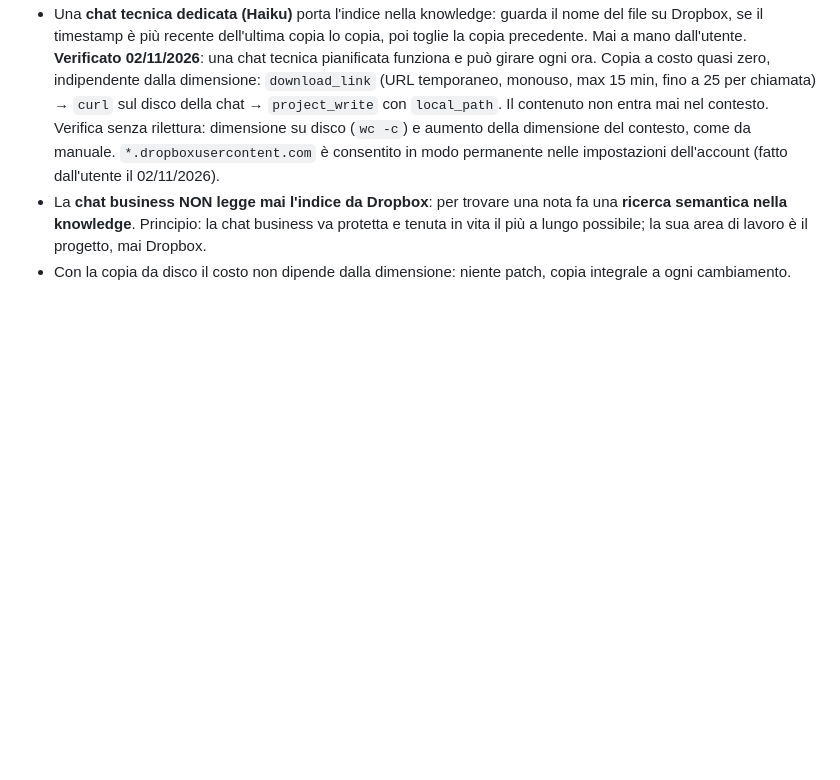
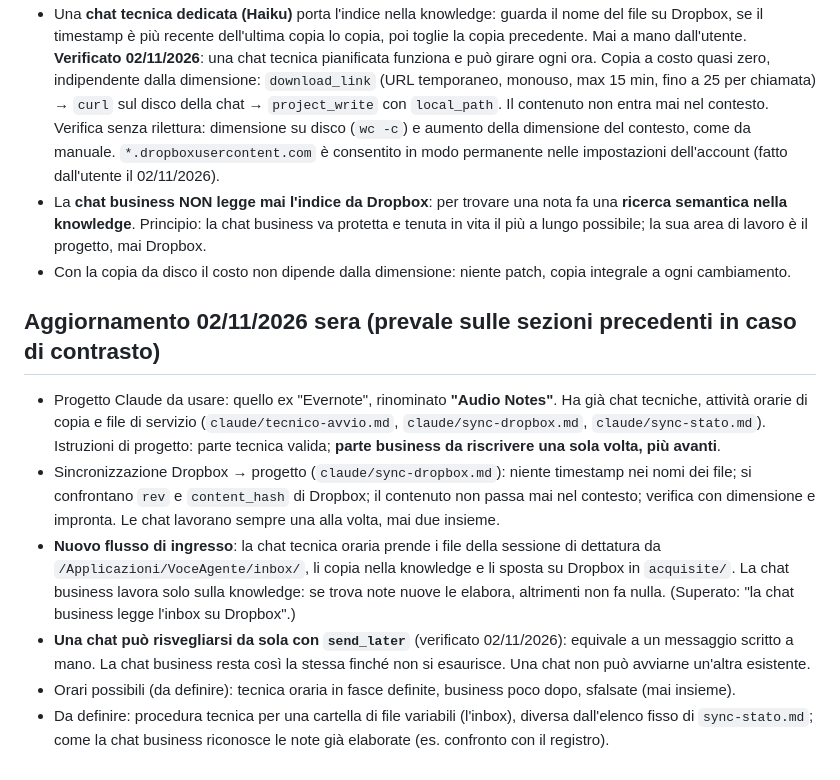
Before and after one commit to Stebar3000/voice-notes, a Markdown page: CLAUDE.md, the part around the change. Rendered like a GitHub page; blank space fills up the shorter version.

Commit message:
CLAUDE.md: Audio Notes project, hourly intake by tech chat, send_later wakeups
Co-Authored-By: Claude Opus 5.5 <noreply@anthropic.com>
Claude-Session: https://claude.ai/code/session_01WW6LUesaiRrsBjHCywXntN

```diff
--- a/CLAUDE.md
+++ b/CLAUDE.md
@@ -153,3 +153,20 @@ Indice delle note di lavoro (deciso 02/11/2026):
   knowledge**. Principio: la chat business va protetta e tenuta in vita il più a lungo possibile; la sua area di
   lavoro è il progetto, mai Dropbox.
 - Con la copia da disco il costo non dipende dalla dimensione: niente patch, copia integrale a ogni cambiamento.
+
+## Aggiornamento 02/11/2026 sera (prevale sulle sezioni precedenti in caso di contrasto)
+- Progetto Claude da usare: quello ex "Evernote", rinominato **"Audio Notes"**. Ha già chat tecniche, attività
+  orarie di copia e file di servizio (`claude/tecnico-avvio.md`, `claude/sync-dropbox.md`, `claude/sync-stato.md`).
+  Istruzioni di progetto: parte tecnica valida; **parte business da riscrivere una sola volta, più avanti**.
+- Sincronizzazione Dropbox → progetto (`claude/sync-dropbox.md`): niente timestamp nei nomi dei file; si confrontano
+  `rev` e `content_hash` di Dropbox; il contenuto non passa mai nel contesto; verifica con dimensione e impronta.
+  Le chat lavorano sempre una alla volta, mai due insieme.
+- **Nuovo flusso di ingresso**: la chat tecnica oraria prende i file della sessione di dettatura da
+  `/Applicazioni/VoceAgente/inbox/`, li copia nella knowledge e li sposta su Dropbox in `acquisite/`.
+  La chat business lavora solo sulla knowledge: se trova note nuove le elabora, altrimenti non fa nulla.
+  (Superato: "la chat business legge l'inbox su Dropbox".)
+- **Una chat può risvegliarsi da sola con `send_later`** (verificato 02/11/2026): equivale a un messaggio scritto a mano.
+  La chat business resta così la stessa finché non si esaurisce. Una chat non può avviarne un'altra esistente.
+- Orari possibili (da definire): tecnica oraria in fasce definite, business poco dopo, sfalsate (mai insieme).
+- Da definire: procedura tecnica per una cartella di file variabili (l'inbox), diversa dall'elenco fisso di
+  `sync-stato.md`; come la chat business riconosce le note già elaborate (es. confronto con il registro).
```
